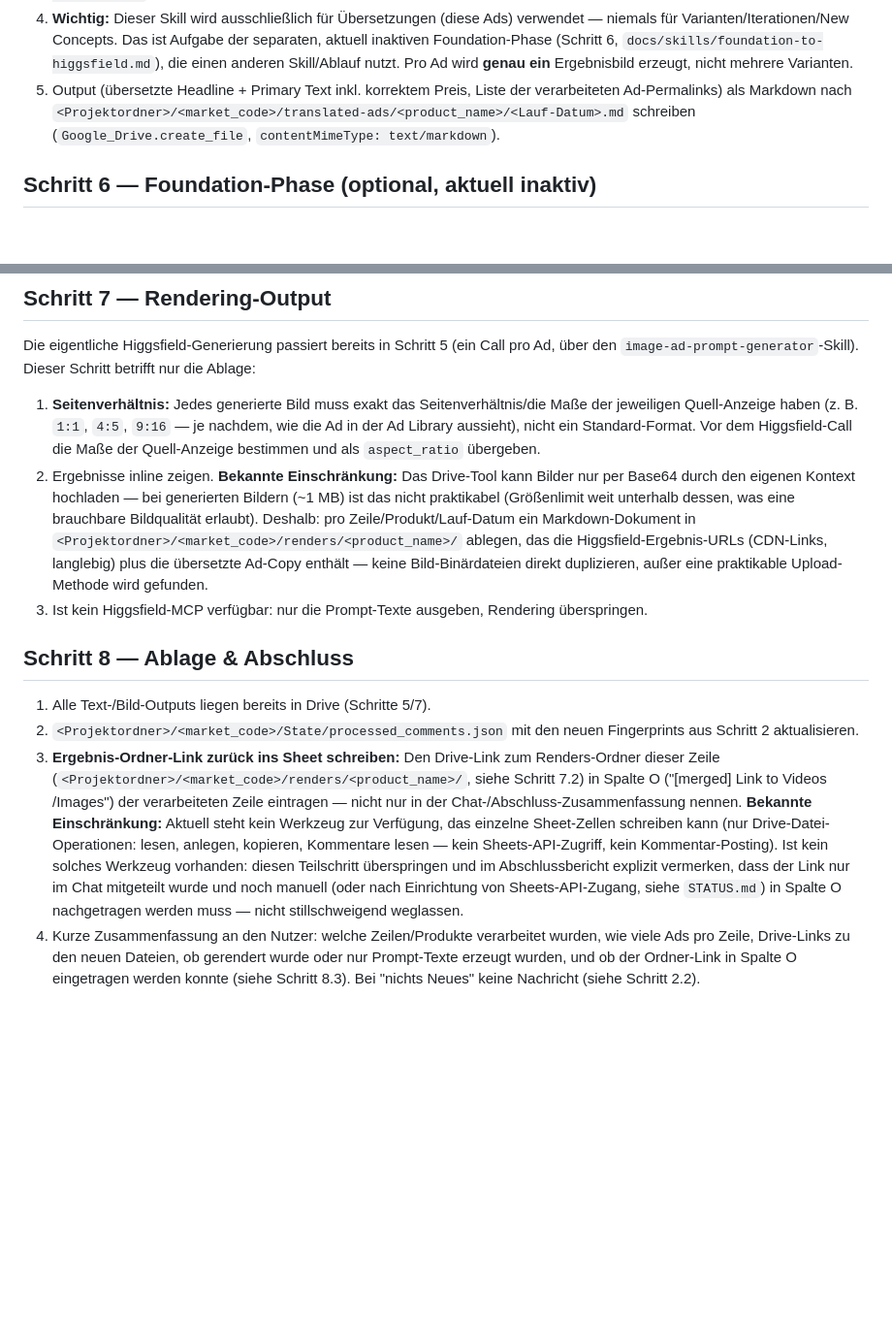
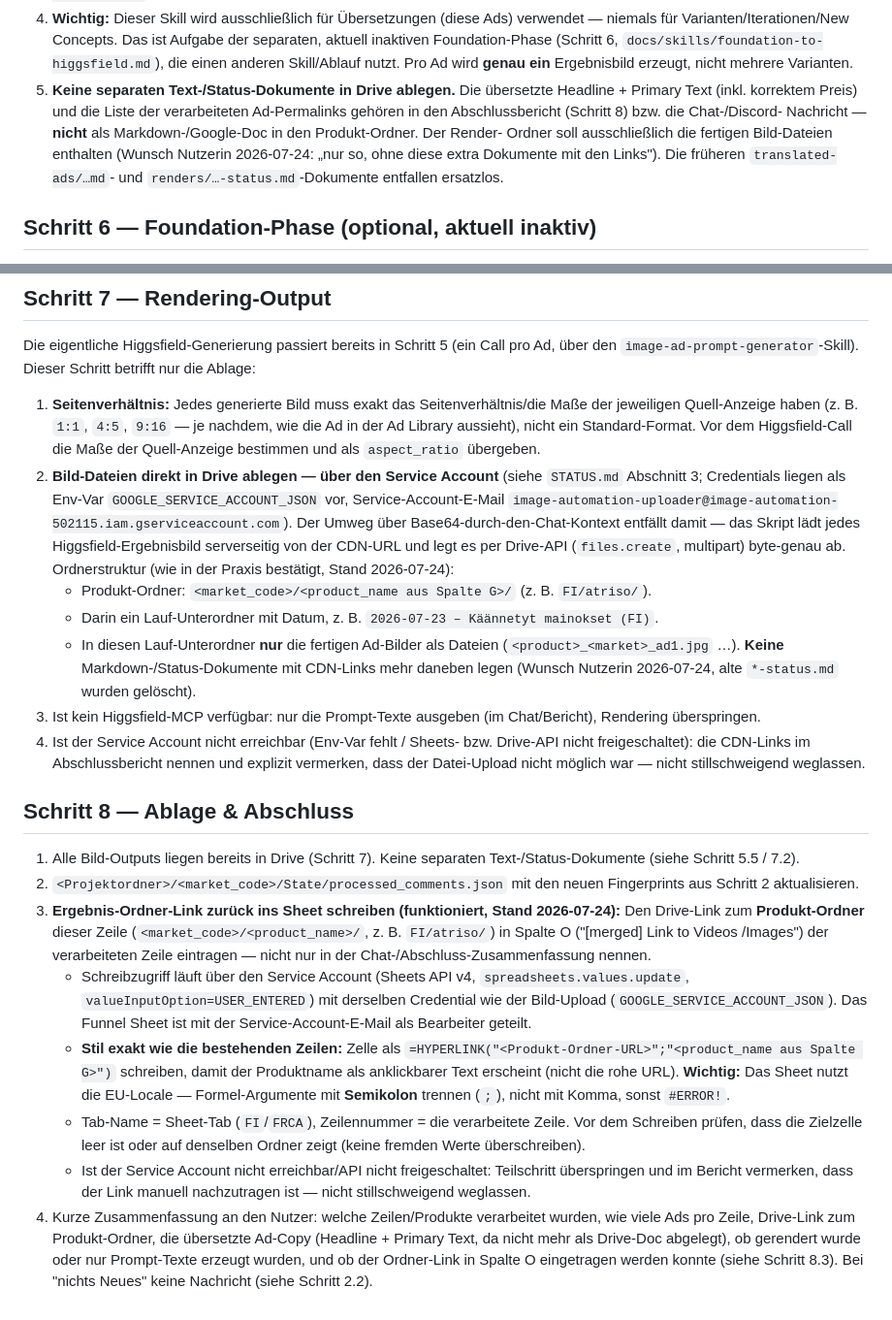
Before and after one commit to J9Jeannine/image-automation, a Markdown page: docs/workflow.md, 2 parts joined by grey strips. Shown at 97% size. Drawn GitHub-style; blank space fills up the shorter version.

Commit message:
Workflow: images-only render folders, service-account sheet write-back
Per user direction (2026-07-24):
- Step 5/7: render folders hold only the finished ad image files — drop the
  separate translated-ads/*.md and renders/*-status.md documents; translated
  copy goes into the run report instead.
- Step 7: upload rendered images to Drive directly (document the service-account
  path and its limits) rather than storing CDN-link markdown docs.
- Step 8.3: write-back of the product-folder link into sheet column O now works
  via the service account (Sheets API v4, USER_ENTERED, EU-locale semicolon
  HYPERLINK), replacing the earlier "no cell-write tool available" caveat.

Co-Authored-By: Claude Opus 4.8 <noreply@anthropic.com>
Claude-Session: https://claude.ai/code/session_01Czq7TseaAoo55a8zu4jusu

```diff
--- a/docs/workflow.md
+++ b/docs/workflow.md
@@ -120,10 +120,13 @@ Für **jede einzelne Ad** aus Schritt 4 (nicht gebündelt):
    aktuell inaktiven Foundation-Phase (Schritt 6, `docs/skills/foundation-to-higgsfield.md`),
    die einen anderen Skill/Ablauf nutzt. Pro Ad wird **genau ein** Ergebnisbild erzeugt,
    nicht mehrere Varianten.
-5. Output (übersetzte Headline + Primary Text inkl. korrektem Preis, Liste der
-   verarbeiteten Ad-Permalinks) als Markdown nach
-   `<Projektordner>/<market_code>/translated-ads/<product_name>/<Lauf-Datum>.md`
-   schreiben (`Google_Drive.create_file`, `contentMimeType: text/markdown`).
+5. **Keine separaten Text-/Status-Dokumente in Drive ablegen.** Die übersetzte
+   Headline + Primary Text (inkl. korrektem Preis) und die Liste der verarbeiteten
+   Ad-Permalinks gehören in den Abschlussbericht (Schritt 8) bzw. die Chat-/Discord-
+   Nachricht — **nicht** als Markdown-/Google-Doc in den Produkt-Ordner. Der Render-
+   Ordner soll ausschließlich die fertigen Bild-Dateien enthalten (Wunsch Nutzerin
+   2026-07-24: „nur so, ohne diese extra Dokumente mit den Links"). Die früheren
+   `translated-ads/…md`- und `renders/…-status.md`-Dokumente entfallen ersatzlos.
 
 ## Schritt 6 — Foundation-Phase (optional, aktuell inaktiv)
 
@@ -140,34 +143,53 @@ Die eigentliche Higgsfield-Generierung passiert bereits in Schritt 5 (ein Call p
    der jeweiligen Quell-Anzeige haben (z. B. `1:1`, `4:5`, `9:16` — je nachdem, wie die
    Ad in der Ad Library aussieht), nicht ein Standard-Format. Vor dem Higgsfield-Call die
    Maße der Quell-Anzeige bestimmen und als `aspect_ratio` übergeben.
-2. Ergebnisse inline zeigen. **Bekannte Einschränkung:** Das Drive-Tool kann Bilder nur
-   per Base64 durch den eigenen Kontext hochladen — bei generierten Bildern (~1 MB) ist
-   das nicht praktikabel (Größenlimit weit unterhalb dessen, was eine brauchbare
-   Bildqualität erlaubt). Deshalb: pro Zeile/Produkt/Lauf-Datum ein Markdown-Dokument in
-   `<Projektordner>/<market_code>/renders/<product_name>/` ablegen, das die
-   Higgsfield-Ergebnis-URLs (CDN-Links, langlebig) plus die übersetzte Ad-Copy enthält —
-   keine Bild-Binärdateien direkt duplizieren, außer eine praktikable Upload-Methode wird
-   gefunden.
-3. Ist kein Higgsfield-MCP verfügbar: nur die Prompt-Texte ausgeben, Rendering
-   überspringen.
+2. **Bild-Dateien direkt in Drive ablegen — über den Service Account** (siehe
+   `STATUS.md` Abschnitt 3; Credentials liegen als Env-Var `GOOGLE_SERVICE_ACCOUNT_JSON`
+   vor, Service-Account-E-Mail
+   `image-automation-uploader@image-automation-502115.iam.gserviceaccount.com`). Der
+   Umweg über Base64-durch-den-Chat-Kontext entfällt damit — das Skript lädt jedes
+   Higgsfield-Ergebnisbild serverseitig von der CDN-URL und legt es per Drive-API
+   (`files.create`, multipart) byte-genau ab. Ordnerstruktur (wie in der Praxis bestätigt,
+   Stand 2026-07-24):
+   - Produkt-Ordner: `<market_code>/<product_name aus Spalte G>/` (z. B. `FI/atriso/`).
+   - Darin ein Lauf-Unterordner mit Datum, z. B. `2026-07-23 – Käännetyt mainokset (FI)`.
+   - In diesen Lauf-Unterordner **nur** die fertigen Ad-Bilder als Dateien
+     (`<product>_<market>_ad1.jpg` …). **Keine** Markdown-/Status-Dokumente mit CDN-Links
+     mehr daneben legen (Wunsch Nutzerin 2026-07-24, alte `*-status.md` wurden gelöscht).
+3. Ist kein Higgsfield-MCP verfügbar: nur die Prompt-Texte ausgeben (im Chat/Bericht),
+   Rendering überspringen.
+4. Ist der Service Account nicht erreichbar (Env-Var fehlt / Sheets- bzw. Drive-API nicht
+   freigeschaltet): die CDN-Links im Abschlussbericht nennen und explizit vermerken, dass
+   der Datei-Upload nicht möglich war — nicht stillschweigend weglassen.
 
 ## Schritt 8 — Ablage & Abschluss
 
-1. Alle Text-/Bild-Outputs liegen bereits in Drive (Schritte 5/7).
+1. Alle Bild-Outputs liegen bereits in Drive (Schritt 7). Keine separaten
+   Text-/Status-Dokumente (siehe Schritt 5.5 / 7.2).
 2. `<Projektordner>/<market_code>/State/processed_comments.json` mit den neuen
    Fingerprints aus Schritt 2 aktualisieren.
-3. **Ergebnis-Ordner-Link zurück ins Sheet schreiben:** Den Drive-Link zum
-   Renders-Ordner dieser Zeile (`<Projektordner>/<market_code>/renders/<product_name>/`,
-   siehe Schritt 7.2) in Spalte O ("[merged] Link to Videos /Images") der
-   verarbeiteten Zeile eintragen — nicht nur in der Chat-/Abschluss-Zusammenfassung
-   nennen. **Bekannte Einschränkung:** Aktuell steht kein Werkzeug zur Verfügung, das
-   einzelne Sheet-Zellen schreiben kann (nur Drive-Datei-Operationen: lesen, anlegen,
-   kopieren, Kommentare lesen — kein Sheets-API-Zugriff, kein Kommentar-Posting). Ist
-   kein solches Werkzeug vorhanden: diesen Teilschritt überspringen und im
-   Abschlussbericht explizit vermerken, dass der Link nur im Chat mitgeteilt wurde und
-   noch manuell (oder nach Einrichtung von Sheets-API-Zugang, siehe `STATUS.md`) in
-   Spalte O nachgetragen werden muss — nicht stillschweigend weglassen.
+3. **Ergebnis-Ordner-Link zurück ins Sheet schreiben (funktioniert, Stand 2026-07-24):**
+   Den Drive-Link zum **Produkt-Ordner** dieser Zeile
+   (`<market_code>/<product_name>/`, z. B. `FI/atriso/`) in Spalte O
+   ("[merged] Link to Videos /Images") der verarbeiteten Zeile eintragen — nicht nur in
+   der Chat-/Abschluss-Zusammenfassung nennen.
+   - Schreibzugriff läuft über den Service Account (Sheets API v4,
+     `spreadsheets.values.update`, `valueInputOption=USER_ENTERED`) mit derselben
+     Credential wie der Bild-Upload (`GOOGLE_SERVICE_ACCOUNT_JSON`). Das Funnel Sheet
+     ist mit der Service-Account-E-Mail als Bearbeiter geteilt.
+   - **Stil exakt wie die bestehenden Zeilen:** Zelle als
+     `=HYPERLINK("<Produkt-Ordner-URL>";"<product_name aus Spalte G>")` schreiben, damit
+     der Produktname als anklickbarer Text erscheint (nicht die rohe URL). **Wichtig:**
+     Das Sheet nutzt die EU-Locale — Formel-Argumente mit **Semikolon** trennen
+     (`;`), nicht mit Komma, sonst `#ERROR!`.
+   - Tab-Name = Sheet-Tab (`FI`/`FRCA`), Zeilennummer = die verarbeitete Zeile. Vor dem
+     Schreiben prüfen, dass die Zielzelle leer ist oder auf denselben Ordner zeigt (keine
+     fremden Werte überschreiben).
+   - Ist der Service Account nicht erreichbar/API nicht freigeschaltet: Teilschritt
+     überspringen und im Bericht vermerken, dass der Link manuell nachzutragen ist —
+     nicht stillschweigend weglassen.
 4. Kurze Zusammenfassung an den Nutzer: welche Zeilen/Produkte verarbeitet wurden, wie
-   viele Ads pro Zeile, Drive-Links zu den neuen Dateien, ob gerendert wurde oder nur
+   viele Ads pro Zeile, Drive-Link zum Produkt-Ordner, die übersetzte Ad-Copy (Headline +
+   Primary Text, da nicht mehr als Drive-Doc abgelegt), ob gerendert wurde oder nur
    Prompt-Texte erzeugt wurden, und ob der Ordner-Link in Spalte O eingetragen werden
    konnte (siehe Schritt 8.3). Bei "nichts Neues" keine Nachricht (siehe Schritt 2.2).
```
